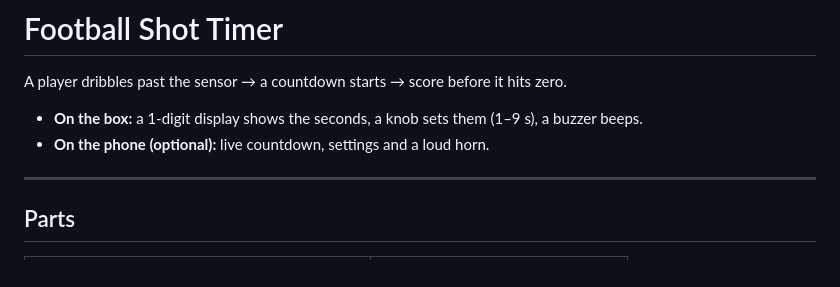
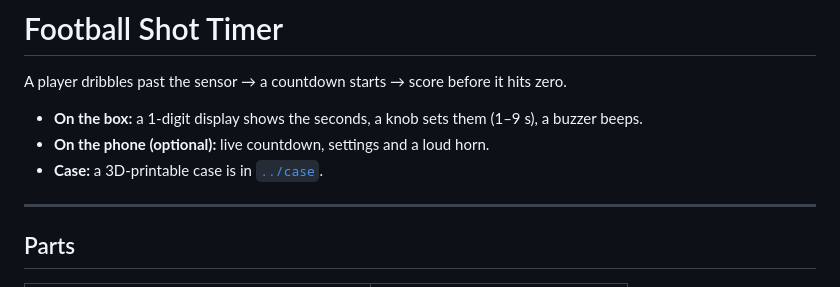
Before and after one commit to tbress89/ik-dien-sensor-timer, a Markdown page: football_timer/README.md, the part around the change. Rendered like a GitHub page.

```diff
--- a/football_timer/README.md
+++ b/football_timer/README.md
@@ -4,6 +4,7 @@ A player dribbles past the sensor → a countdown starts → score before it hit
 
 - **On the box:** a 1-digit display shows the seconds, a knob sets them (1–9 s), a buzzer beeps.
 - **On the phone (optional):** live countdown, settings and a loud horn.
+- **Case:** a 3D-printable case is in [`../case`](../case/README.md).
 
 ---
 
```
Also changed, not shown: case/README.md (added, +95 -0 lines), case/preview/assembly.png (added), case/preview/open.png (added), 4 other files.
